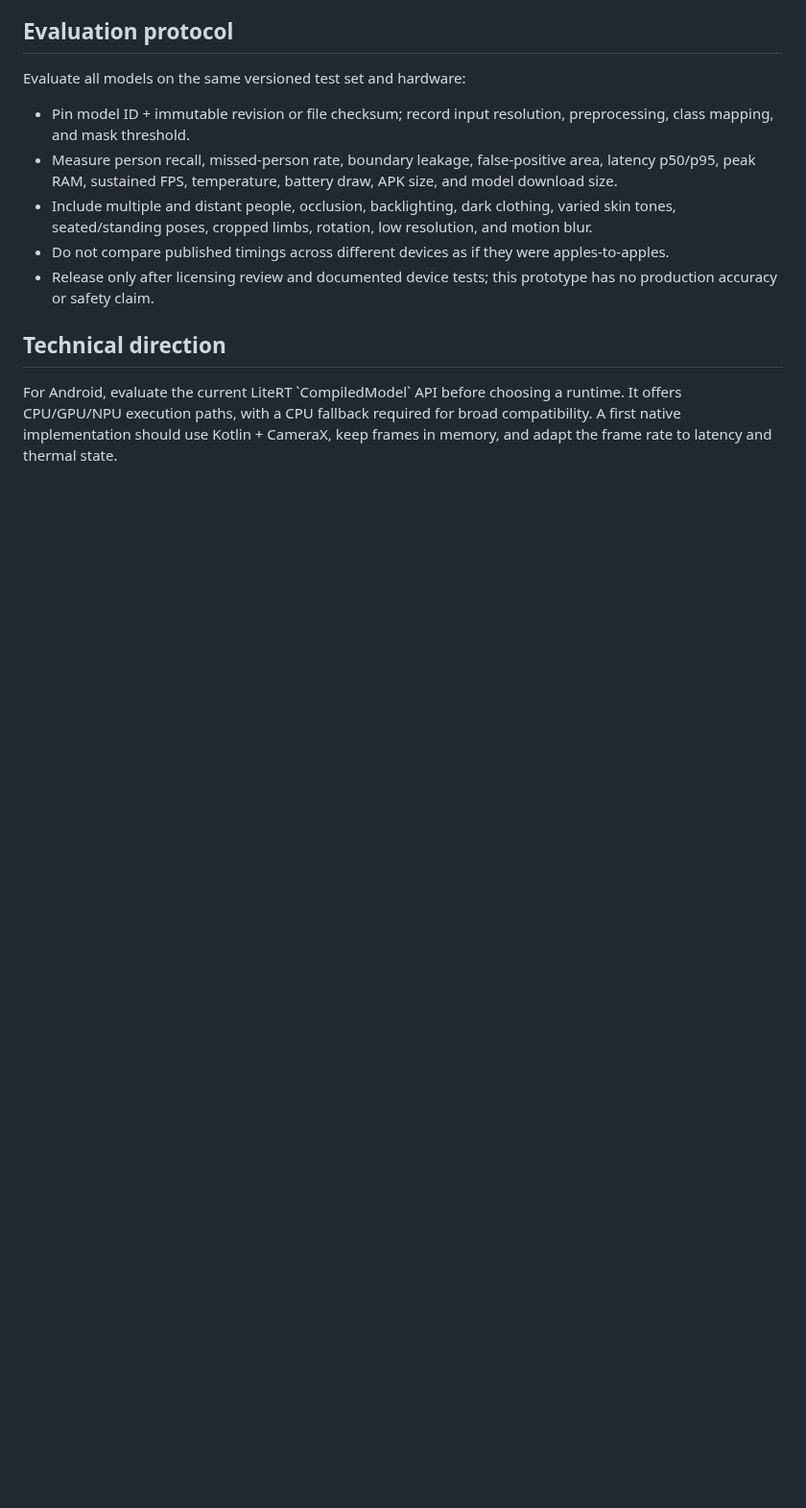
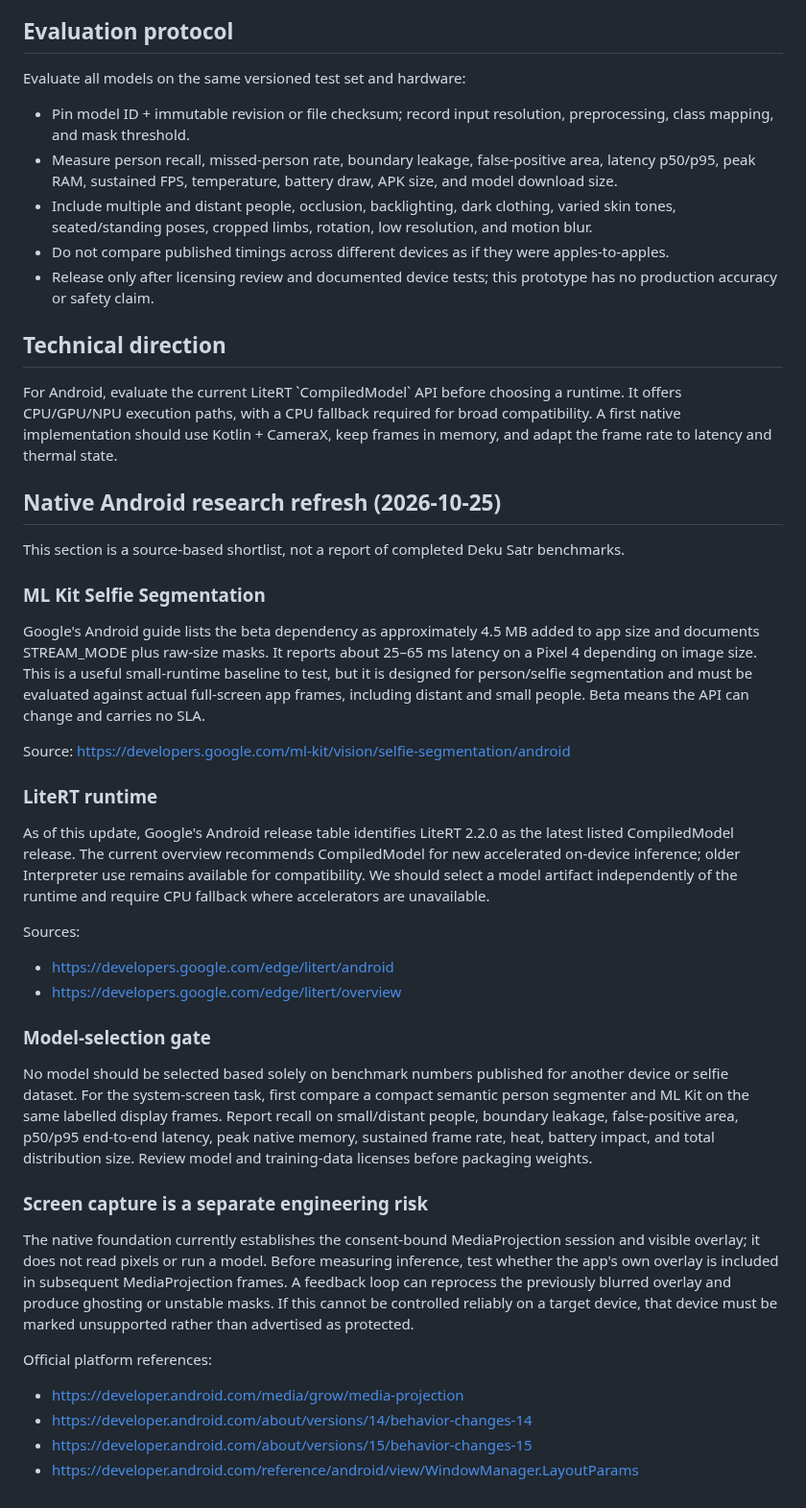
Before and after one commit to Deku-Foundation/-deku-satr, a Markdown page: docs/model-evaluation.md, the part around the change. Shown at 96% size. Rendered like a GitHub page; blank space fills up the shorter version.

Commit message:
docs(models): add current Android runtime and segmentation research

```diff
--- a/docs/model-evaluation.md
+++ b/docs/model-evaluation.md
@@ -42,3 +42,35 @@ Evaluate all models on the same versioned test set and hardware:
 ## Technical direction
 
 For Android, evaluate the current LiteRT \`CompiledModel\` API before choosing a runtime. It offers CPU/GPU/NPU execution paths, with a CPU fallback required for broad compatibility. A first native implementation should use Kotlin + CameraX, keep frames in memory, and adapt the frame rate to latency and thermal state.
+
+## Native Android research refresh (2026-10-25)
+
+This section is a source-based shortlist, not a report of completed Deku Satr benchmarks.
+
+### ML Kit Selfie Segmentation
+
+Google's Android guide lists the beta dependency as approximately 4.5 MB added to app size and documents STREAM_MODE plus raw-size masks. It reports about 25–65 ms latency on a Pixel 4 depending on image size. This is a useful small-runtime baseline to test, but it is designed for person/selfie segmentation and must be evaluated against actual full-screen app frames, including distant and small people. Beta means the API can change and carries no SLA.
+
+Source: https://developers.google.com/ml-kit/vision/selfie-segmentation/android
+
+### LiteRT runtime
+
+As of this update, Google's Android release table identifies LiteRT 2.2.0 as the latest listed CompiledModel release. The current overview recommends CompiledModel for new accelerated on-device inference; older Interpreter use remains available for compatibility. We should select a model artifact independently of the runtime and require CPU fallback where accelerators are unavailable.
+
+Sources:
+- https://developers.google.com/edge/litert/android
+- https://developers.google.com/edge/litert/overview
+
+### Model-selection gate
+
+No model should be selected based solely on benchmark numbers published for another device or selfie dataset. For the system-screen task, first compare a compact semantic person segmenter and ML Kit on the same labelled display frames. Report recall on small/distant people, boundary leakage, false-positive area, p50/p95 end-to-end latency, peak native memory, sustained frame rate, heat, battery impact, and total distribution size. Review model and training-data licenses before packaging weights.
+
+### Screen capture is a separate engineering risk
+
+The native foundation currently establishes the consent-bound MediaProjection session and visible overlay; it does not read pixels or run a model. Before measuring inference, test whether the app's own overlay is included in subsequent MediaProjection frames. A feedback loop can reprocess the previously blurred overlay and produce ghosting or unstable masks. If this cannot be controlled reliably on a target device, that device must be marked unsupported rather than advertised as protected.
+
+Official platform references:
+- https://developer.android.com/media/grow/media-projection
+- https://developer.android.com/about/versions/14/behavior-changes-14
+- https://developer.android.com/about/versions/15/behavior-changes-15
+- https://developer.android.com/reference/android/view/WindowManager.LayoutParams
```
